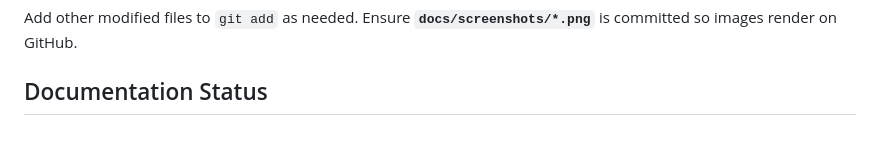
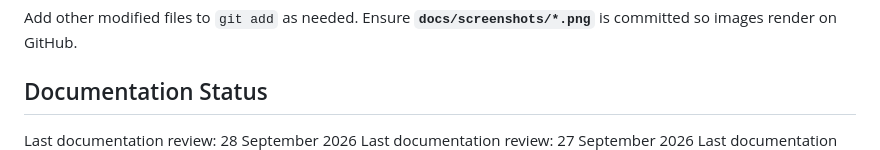
Before and after one commit to akshat-collab/ExamGuradAi, a Markdown page: README.md, the part around the change. Rendered like a GitHub page.

Commit message:
docs: update documentation review date

```diff
--- a/README.md
+++ b/README.md
@@ -154,6 +154,7 @@ git push origin main
 Add other modified files to `git add` as needed. Ensure **`docs/screenshots/*.png`** is committed so images render on GitHub.
 
 ## Documentation Status
+Last documentation review: 28 September 2026
 Last documentation review: 27 September 2026
 Last documentation review: 26 September 2026
 Last documentation review: 25 September 2026
```
